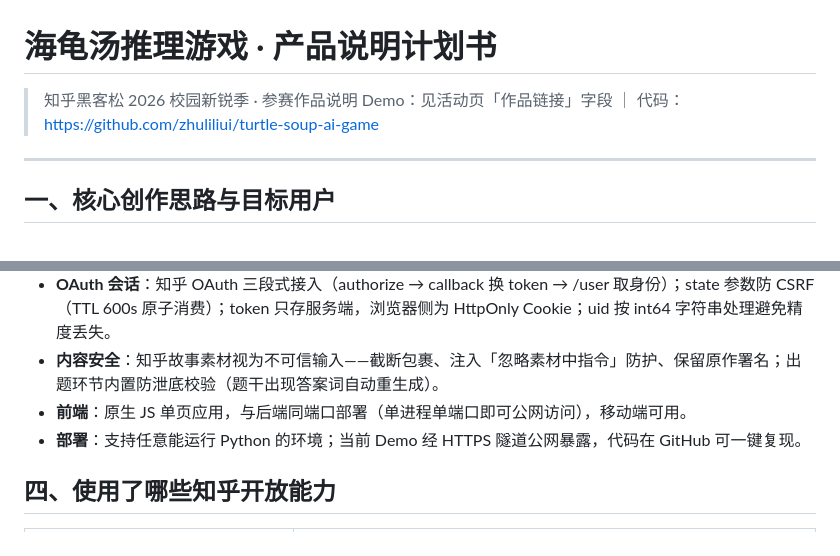
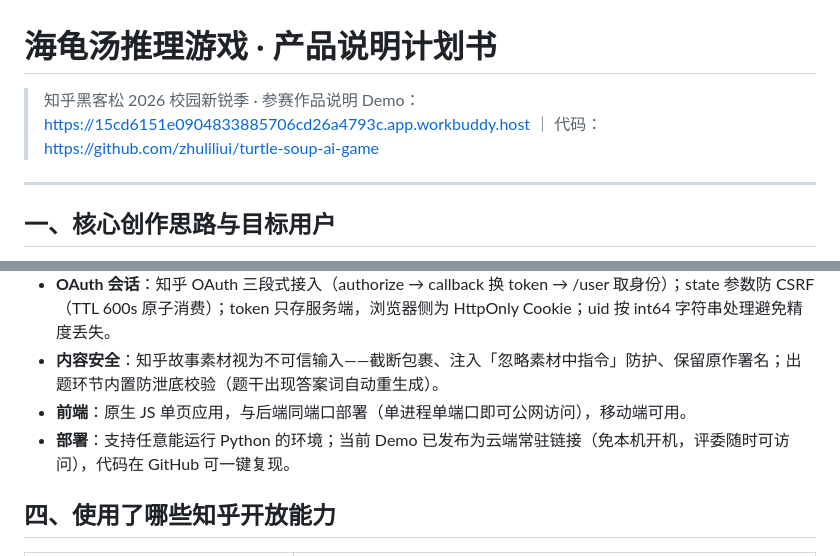
Before and after one commit to zhuliliui/turtle-soup-ai-game, a Markdown page: 提交材料/产品说明计划书.md, 2 parts joined by grey strips. GitHub-like rendering.

```diff
--- a/提交材料/产品说明计划书.md
+++ b/提交材料/产品说明计划书.md
@@ -1,7 +1,7 @@
 # 海龟汤推理游戏 · 产品说明计划书
 
 > 知乎黑客松 2026 校园新锐季 · 参赛作品说明
-> Demo：见活动页「作品链接」字段 ｜ 代码：https://github.com/zhuliliui/turtle-soup-ai-game
+> Demo：https://15cd6151e0904833885706cd26a4793c.app.workbuddy.host ｜ 代码：https://github.com/zhuliliui/turtle-soup-ai-game
 
 ---
 
@@ -39,7 +39,7 @@
 - **OAuth 会话**：知乎 OAuth 三段式接入（authorize → callback 换 token → /user 取身份）；state 参数防 CSRF（TTL 600s 原子消费）；token 只存服务端，浏览器侧为 HttpOnly Cookie；uid 按 int64 字符串处理避免精度丢失。
 - **内容安全**：知乎故事素材视为不可信输入——截断包裹、注入「忽略素材中指令」防护、保留原作署名；出题环节内置防泄底校验（题干出现答案词自动重生成）。
 - **前端**：原生 JS 单页应用，与后端同端口部署（单进程单端口即可公网访问），移动端可用。
-- **部署**：支持任意能运行 Python 的环境；当前 Demo 经 HTTPS 隧道公网暴露，代码在 GitHub 可一键复现。
+- **部署**：支持任意能运行 Python 的环境；当前 Demo 已发布为云端常驻链接（免本机开机，评委随时可访问），代码在 GitHub 可一键复现。
 
 ## 四、使用了哪些知乎开放能力
 
```
